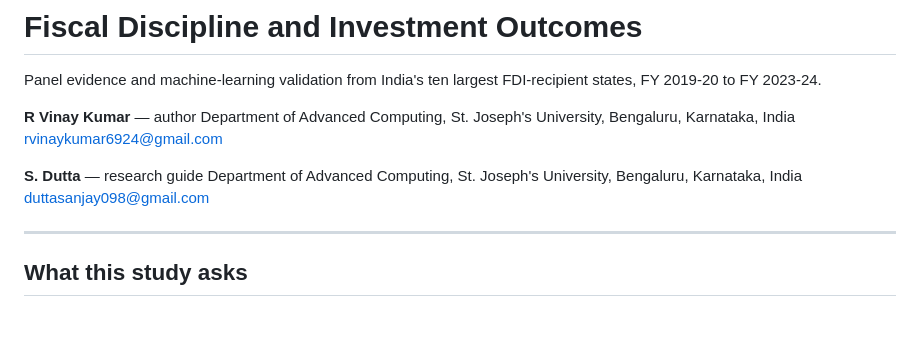
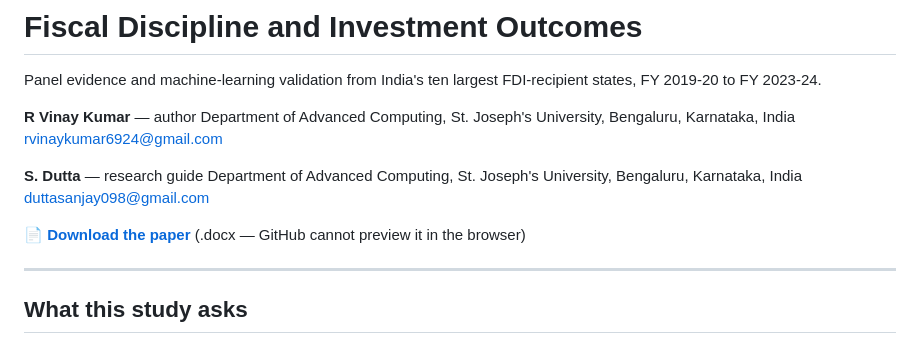
Before and after one commit to fbivinay/Fiscal-Discipline-and-Investment-Outcomes, a Markdown page: README.md, the part around the change. GitHub-like rendering; blank space fills up the shorter version.

Commit message:
Add paper download link to the README
Points at the raw file on main, so it always serves the current version.

```diff
--- a/README.md
+++ b/README.md
@@ -9,6 +9,8 @@ rvinaykumar6924@gmail.com
 **S. Dutta** — research guide
 Department of Advanced Computing, St. Joseph's University, Bengaluru, Karnataka, India
 duttasanjay098@gmail.com
+
+**📄 [Download the paper](https://github.com/fbivinay/Fiscal-Discipline-and-Investment-Outcomes/raw/main/paper/Fiscal_Discipline_and_Investment_Outcomes.docx)** (.docx — GitHub cannot preview it in the browser)
 
 ---
 
```
